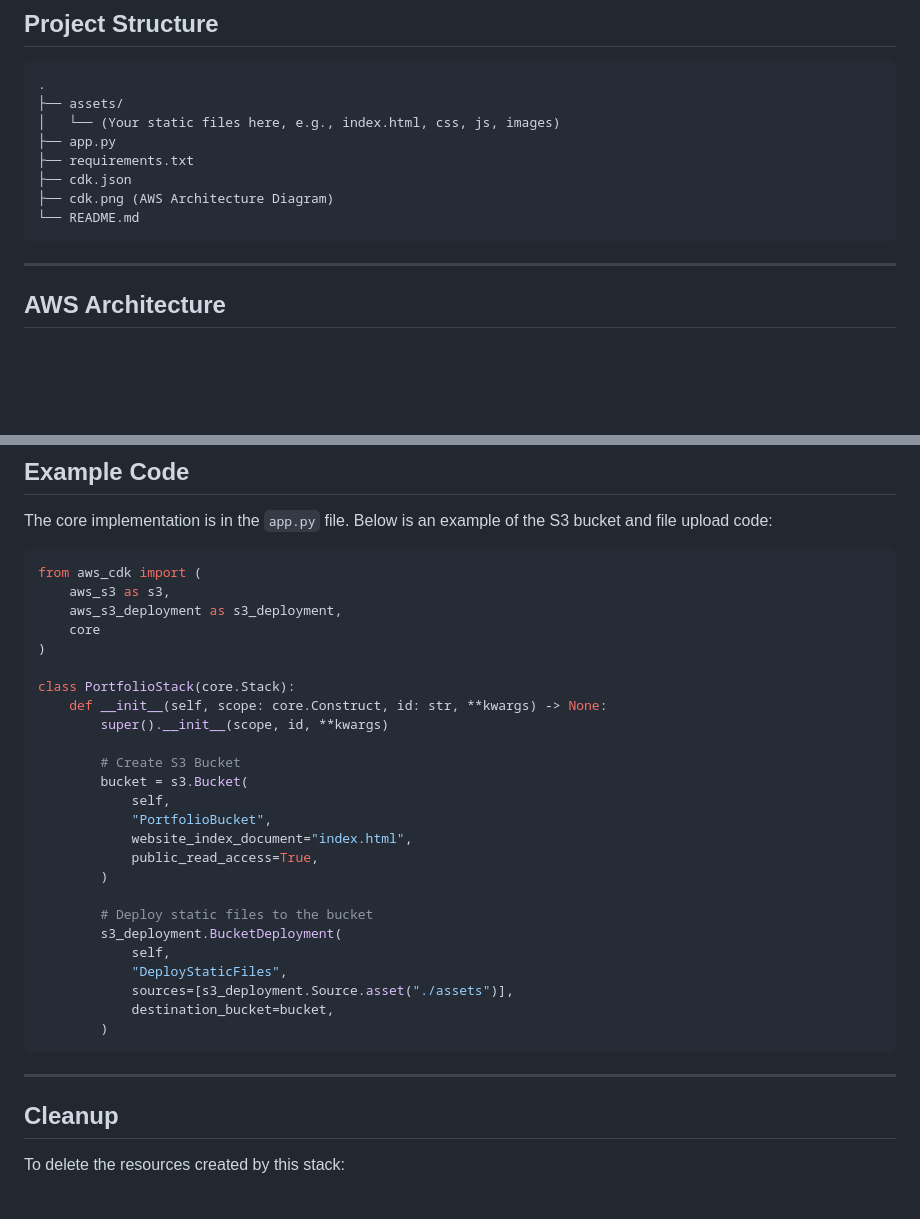
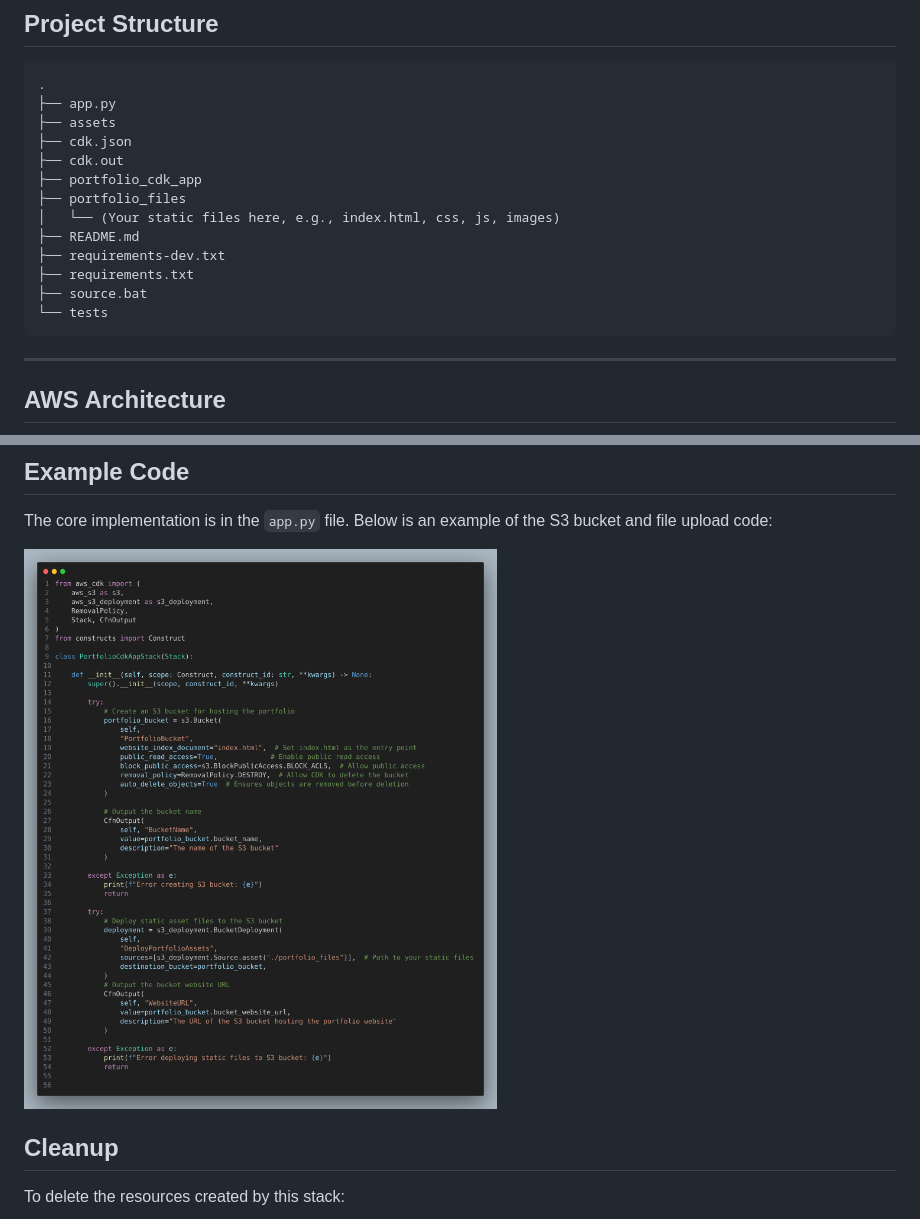
Before and after one commit to godcandidate/aws_cdk_projects, a Markdown page: README.md, 2 parts joined by grey strips. Rendered like a GitHub page; pictures changed too: assets/code.png (added); blank space fills up the shorter version.

Commit message:
chore: update README,md

````diff
--- a/README.md
+++ b/README.md
@@ -32,13 +32,18 @@ Before you begin, ensure the following are installed and configured:
 
 ```
 .
-├── assets/
+├── app.py
+├── assets
+├── cdk.json
+├── cdk.out
+├── portfolio_cdk_app
+├── portfolio_files
 │   └── (Your static files here, e.g., index.html, css, js, images)
-├── app.py
+├── README.md
+├── requirements-dev.txt
 ├── requirements.txt
-├── cdk.json
-├── cdk.png (AWS Architecture Diagram)
-└── README.md
+├── source.bat
+└── tests
 ```
 
 ---
@@ -110,35 +115,7 @@ Once the deployment is complete:
 
 The core implementation is in the `app.py` file. Below is an example of the S3 bucket and file upload code:
 
-```python
-from aws_cdk import (
-    aws_s3 as s3,
-    aws_s3_deployment as s3_deployment,
-    core
-)
-
-class PortfolioStack(core.Stack):
-    def __init__(self, scope: core.Construct, id: str, **kwargs) -> None:
-        super().__init__(scope, id, **kwargs)
-
-        # Create S3 Bucket
-        bucket = s3.Bucket(
-            self,
-            "PortfolioBucket",
-            website_index_document="index.html",
-            public_read_access=True,
-        )
-
-        # Deploy static files to the bucket
-        s3_deployment.BucketDeployment(
-            self,
-            "DeployStaticFiles",
-            sources=[s3_deployment.Source.asset("./assets")],
-            destination_bucket=bucket,
-        )
-```
-
----
+![s3 code ](assets/code.png)
 
 ## Cleanup
 
````
